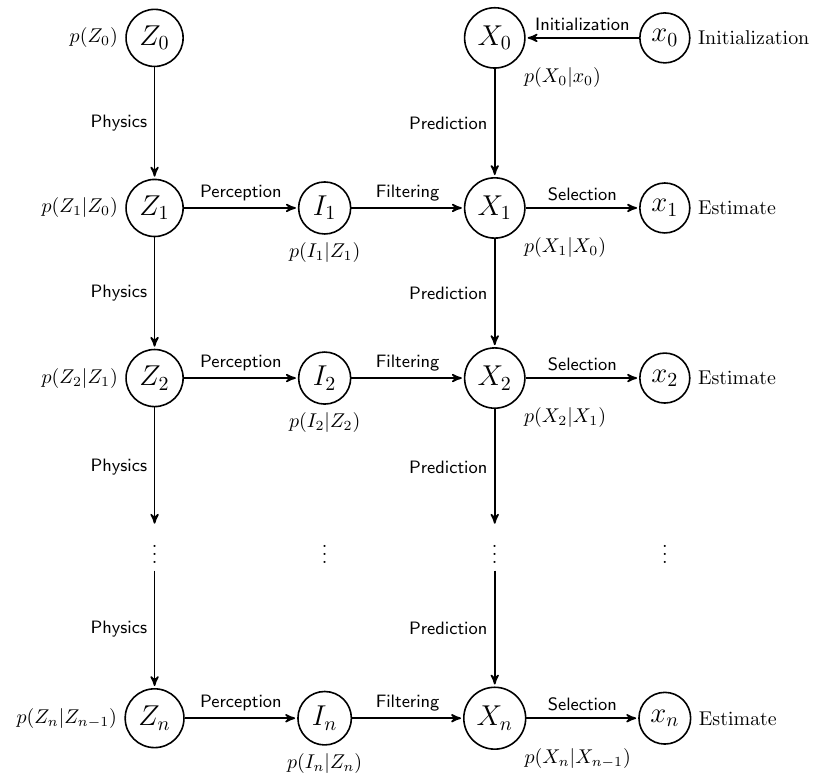
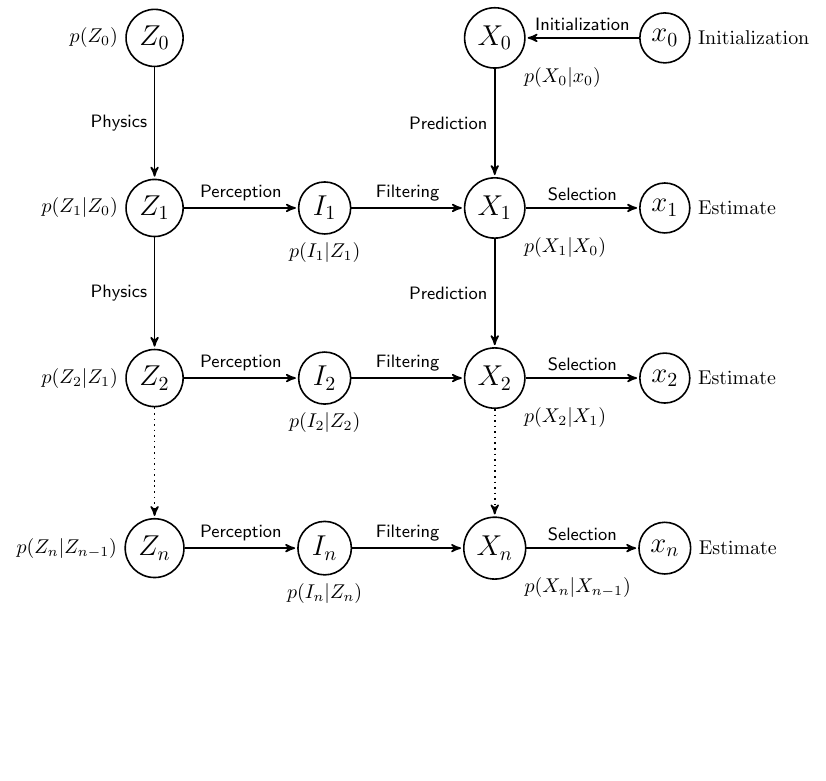
Before and after one commit to Jim-Holmstroem/WhiskerTracking, a LaTeX document (report/poster/figures/hmm-graph/hmm-graph.tex): part of the page, cut so that both start at the same text, the shorter picture padded with empty space. Compiled offline with pdfLaTeX.

Commit message:
Replaced dots with dotted arrows

```diff
--- a/report/poster/figures/hmm-graph/hmm-graph.tex
+++ b/report/poster/figures/hmm-graph/hmm-graph.tex
@@ -16,37 +16,31 @@
   \node[main node] (Z0) [label=left:$p(Z_0)$] {$Z_0$};
   \node[main node] (Z1) [below of=Z0,label=left:$p(Z_1|Z_0)$] {$Z_1$};
   \node[main node] (Z2) [below of=Z1,label=left:$p(Z_2|Z_1)$] {$Z_2$};
-  \node (Zdots) [below of=Z2] {$\vdots$};
-  \node[main node] (Zn) [below of=Zdots,label=left:$p(Z_n|Z_{n-1})$] {$Z_n$};
+  \node[main node] (Zn) [below of=Z2,label=left:$p(Z_n|Z_{n-1})$] {$Z_n$};
 
   % Observations I
 
   \node[main node] (I1) [right of=Z1,label=below:$p(I_1|Z_1)$] {$I_1$};
   \node[main node] (I2) [right of=Z2,label=below:$p(I_2|Z_2)$] {$I_2$};
-  \node (Idots) [below of=I2] {$\vdots$};
   \node[main node] (In) [right of=Zn,label=below:$p(I_n|Z_n)$] {$I_n$};
 
   % Particles X
   \node[main node] (X1) [right of=I1, label=below right:$p(X_1|X_0)$] {$X_1$};
   \node[main node] (X0) [above of=X1, label=below right:$p(X_0|x_0)$] {$X_0$};
   \node[main node] (X2) [below of=X1, label=below right:$p(X_2|X_1)$] {$X_2$};
-  \node (Xdots) [below of=X2] {$\vdots$};
-  \node[main node] (Xn) [below of=Xdots, label=below right:$p(X_n|X_{n-1})$] {$X_n$};
+  \node[main node] (Xn) [below of=X2, label=below right:$p(X_n|X_{n-1})$] {$X_n$};
 
   % Estimate x
   \node[main node] (x0) [right of=X0, label=right:Initialization] {$x_0$};
   \node[main node] (x1) [below of=x0, label=right:Estimate] {$x_1$};
   \node[main node] (x2) [below of=x1, label=right:Estimate] {$x_2$};
-  \node (xdots) [below of=x2] {$\vdots$};
-  \node[main node] (xn) [below of=xdots, label=right:Estimate] {$x_n$};
+  \node[main node] (xn) [below of=x2, label=right:Estimate] {$x_n$};
 
   % Z->Z arrows
 
   \path[every node/.style={font=\sffamily\small}]
     (Z0) edge node [left] {Physics} (Z1)
-    (Z1) edge node [left] {Physics} (Z2)
-    (Z2) edge node [left] {Physics} (Zdots)
-    (Zdots) edge node [left] {Physics} (Zn);
+    (Z1) edge node [left] {Physics} (Z2);
 
   % Z-> I arrows
 
@@ -59,9 +53,8 @@
 
   \path[every node/.style={font=\sffamily\small}]
     (X0) edge node [left] {Prediction} (X1)
-    (X1) edge node [left] {Prediction} (X2)
-    (X2) edge node [left] {Prediction} (Xdots)
-    (Xdots) edge node [left] {Prediction} (Xn);
+    (X1) edge node [left] {Prediction} (X2);
+  %(X2) edge node [left] {Prediction} (Xn);
 
   % I->X arrows
   \path[every node/.style={font=\sffamily\small}]
```
Also changed, not shown: report/poster/figures/hmm-graph/hmm-graph.pdf, report/poster/figures/hmm-graph/hmm-graph.tex (6 more changed lines).
